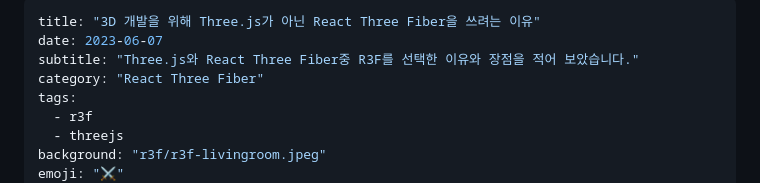
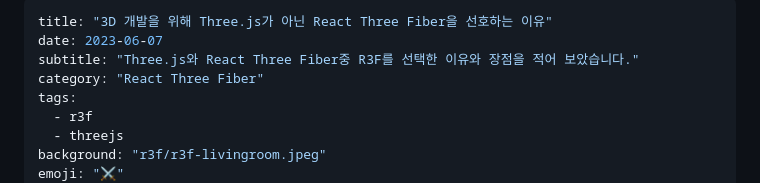
Before and after one commit to soheee-bae/soheee-bae.github.io, a Markdown page: content/R3F/ThreeVsR3F.md, the part around the change. GitHub-like rendering.

```diff
--- a/content/R3F/ThreeVsR3F.md
+++ b/content/R3F/ThreeVsR3F.md
@@ -1,5 +1,5 @@
 ---
-title: "3D 개발을 위해 Three.js가 아닌 React Three Fiber을 쓰려는 이유"
+title: "3D 개발을 위해 Three.js가 아닌 React Three Fiber을 선호하는 이유"
 date: 2023-06-07
 subtitle: "Three.js와 React Three Fiber중 R3F를 선택한 이유와 장점을 적어 보았습니다."
 category: "React Three Fiber"
```
Also changed, not shown: content/R3F/R3F기본기.md (added, +19 -0 lines).
